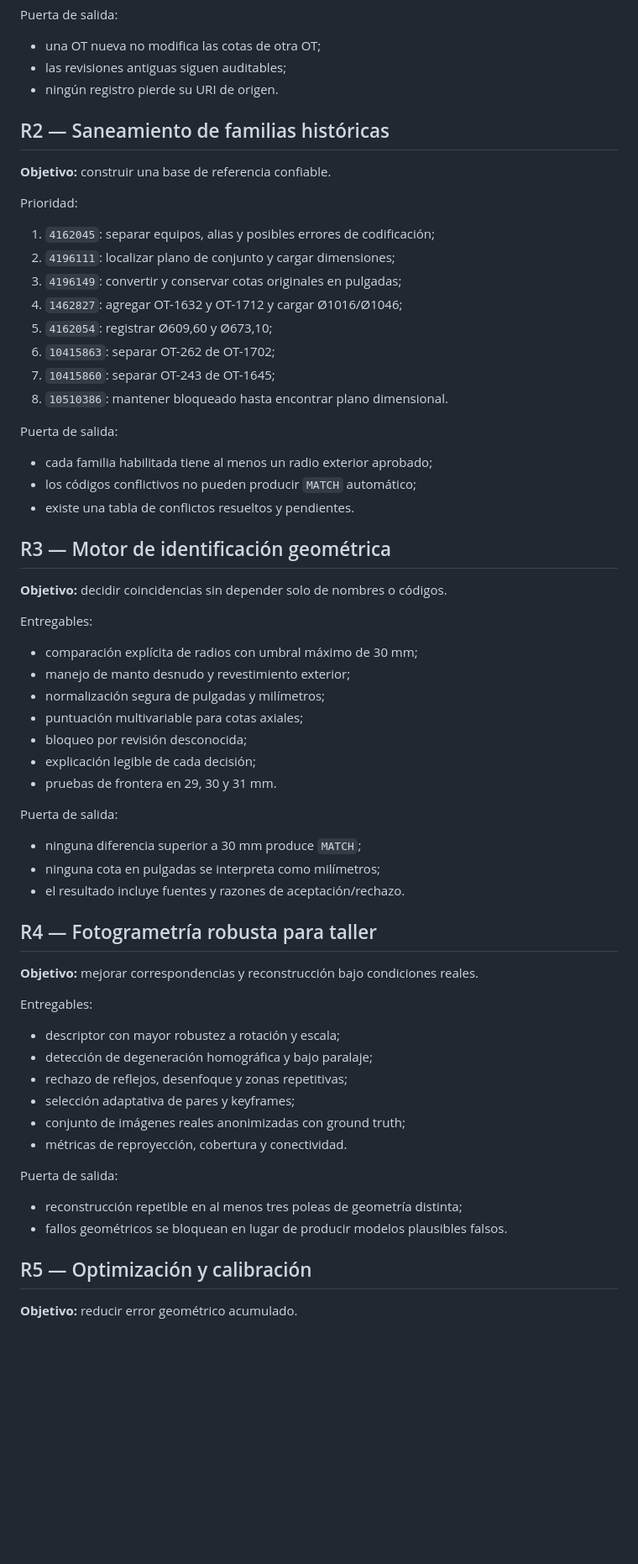
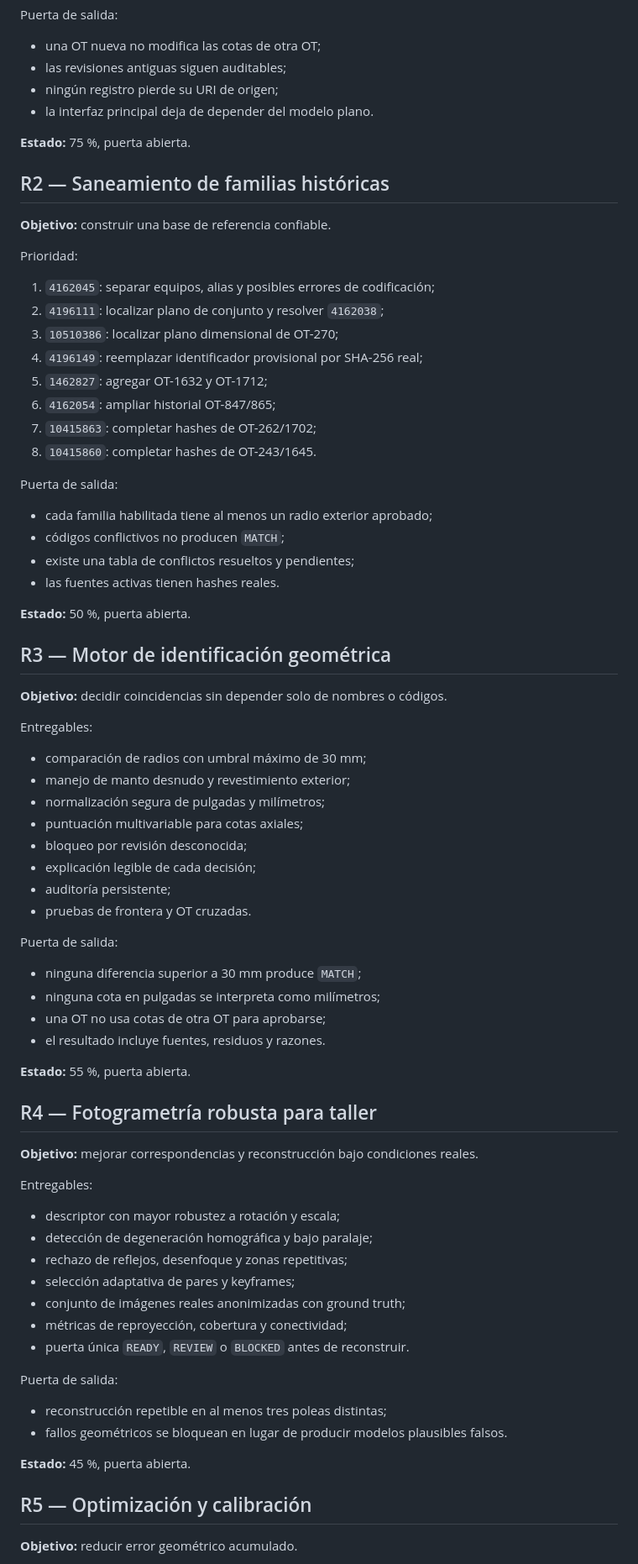
Before and after one commit to MedinaParra/PhotogrammetryAI-Android, a Markdown page: PulleyKnowledgeMvp/docs/ROADMAP_ENGINEERING.md, the part around one of its changes. Shown at 84% size. GitHub-like rendering; blank space fills up the shorter version.

```diff
--- a/PulleyKnowledgeMvp/docs/ROADMAP_ENGINEERING.md
+++ b/PulleyKnowledgeMvp/docs/ROADMAP_ENGINEERING.md
@@ -161,7 +173,10 @@ Puerta de salida:
 
 - una OT nueva no modifica las cotas de otra OT;
 - las revisiones antiguas siguen auditables;
-- ningún registro pierde su URI de origen.
+- ningún registro pierde su URI de origen;
+- la interfaz principal deja de depender del modelo plano.
+
+**Estado:** 75 %, puerta abierta.
 
 ## R2 — Saneamiento de familias históricas
 
@@ -170,19 +185,22 @@ Puerta de salida:
 Prioridad:
 
 1. `4162045`: separar equipos, alias y posibles errores de codificación;
-2. `4196111`: localizar plano de conjunto y cargar dimensiones;
-3. `4196149`: convertir y conservar cotas originales en pulgadas;
-4. `1462827`: agregar OT-1632 y OT-1712 y cargar Ø1016/Ø1046;
-5. `4162054`: registrar Ø609,60 y Ø673,10;
-6. `10415863`: separar OT-262 de OT-1702;
-7. `10415860`: separar OT-243 de OT-1645;
-8. `10510386`: mantener bloqueado hasta encontrar plano dimensional.
+2. `4196111`: localizar plano de conjunto y resolver `4162038`;
+3. `10510386`: localizar plano dimensional de OT-270;
+4. `4196149`: reemplazar identificador provisional por SHA-256 real;
+5. `1462827`: agregar OT-1632 y OT-1712;
+6. `4162054`: ampliar historial OT-847/865;
+7. `10415863`: completar hashes de OT-262/1702;
+8. `10415860`: completar hashes de OT-243/1645.
 
 Puerta de salida:
 
 - cada familia habilitada tiene al menos un radio exterior aprobado;
-- los códigos conflictivos no pueden producir `MATCH` automático;
-- existe una tabla de conflictos resueltos y pendientes.
+- códigos conflictivos no producen `MATCH`;
+- existe una tabla de conflictos resueltos y pendientes;
+- las fuentes activas tienen hashes reales.
+
+**Estado:** 50 %, puerta abierta.
 
 ## R3 — Motor de identificación geométrica
 
@@ -190,19 +208,23 @@ Puerta de salida:
 
 Entregables:
 
-- comparación explícita de radios con umbral máximo de 30 mm;
+- comparación de radios con umbral máximo de 30 mm;
 - manejo de manto desnudo y revestimiento exterior;
 - normalización segura de pulgadas y milímetros;
 - puntuación multivariable para cotas axiales;
 - bloqueo por revisión desconocida;
 - explicación legible de cada decisión;
-- pruebas de frontera en 29, 30 y 31 mm.
+- auditoría persistente;
+- pruebas de frontera y OT cruzadas.
 
 Puerta de salida:
 
 - ninguna diferencia superior a 30 mm produce `MATCH`;
 - ninguna cota en pulgadas se interpreta como milímetros;
-- el resultado incluye fuentes y razones de aceptación/rechazo.
+- una OT no usa cotas de otra OT para aprobarse;
+- el resultado incluye fuentes, residuos y razones.
+
+**Estado:** 55 %, puerta abierta.
 
 ## R4 — Fotogrametría robusta para taller
 
@@ -215,12 +237,15 @@ Entregables:
 - rechazo de reflejos, desenfoque y zonas repetitivas;
 - selección adaptativa de pares y keyframes;
 - conjunto de imágenes reales anonimizadas con ground truth;
-- métricas de reproyección, cobertura y conectividad.
+- métricas de reproyección, cobertura y conectividad;
+- puerta única `READY`, `REVIEW` o `BLOCKED` antes de reconstruir.
 
 Puerta de salida:
 
-- reconstrucción repetible en al menos tres poleas de geometría distinta;
+- reconstrucción repetible en al menos tres poleas distintas;
 - fallos geométricos se bloquean en lugar de producir modelos plausibles falsos.
+
+**Estado:** 45 %, puerta abierta.
 
 ## R5 — Optimización y calibración
 
```
Also changed, not shown: other parts of PulleyKnowledgeMvp/docs/ROADMAP_ENGINEERING.md (+71 -49 lines).
